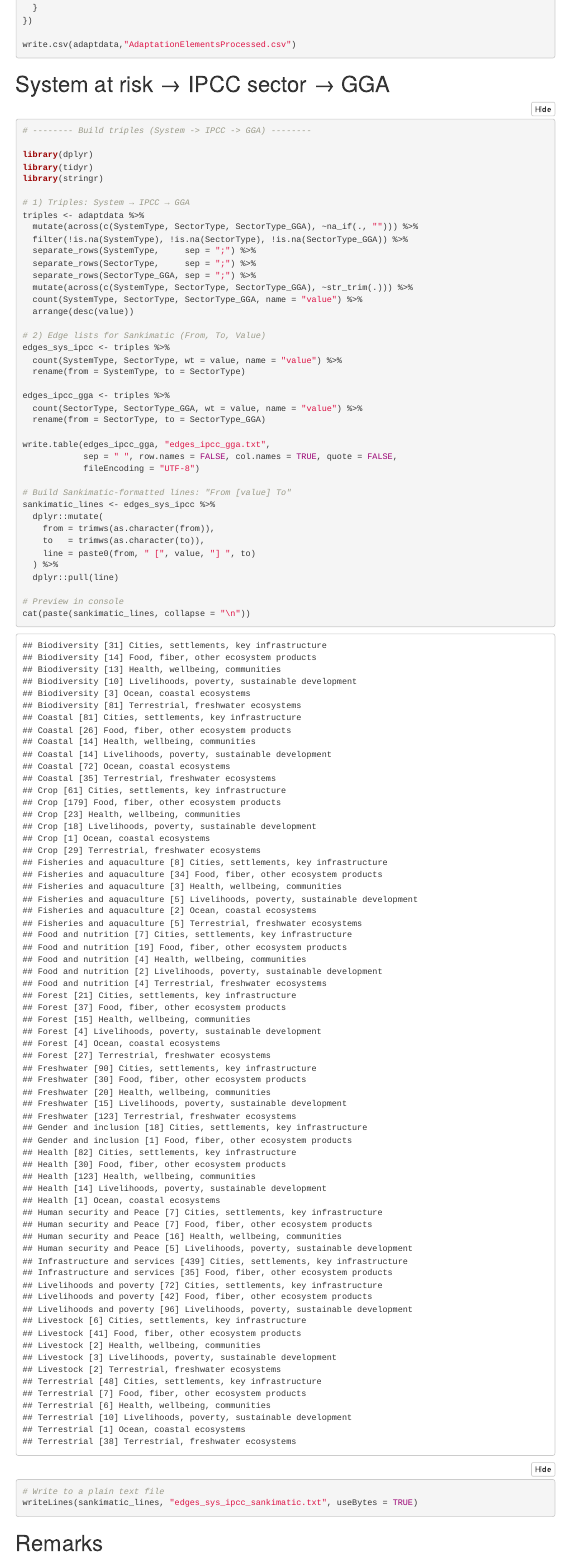
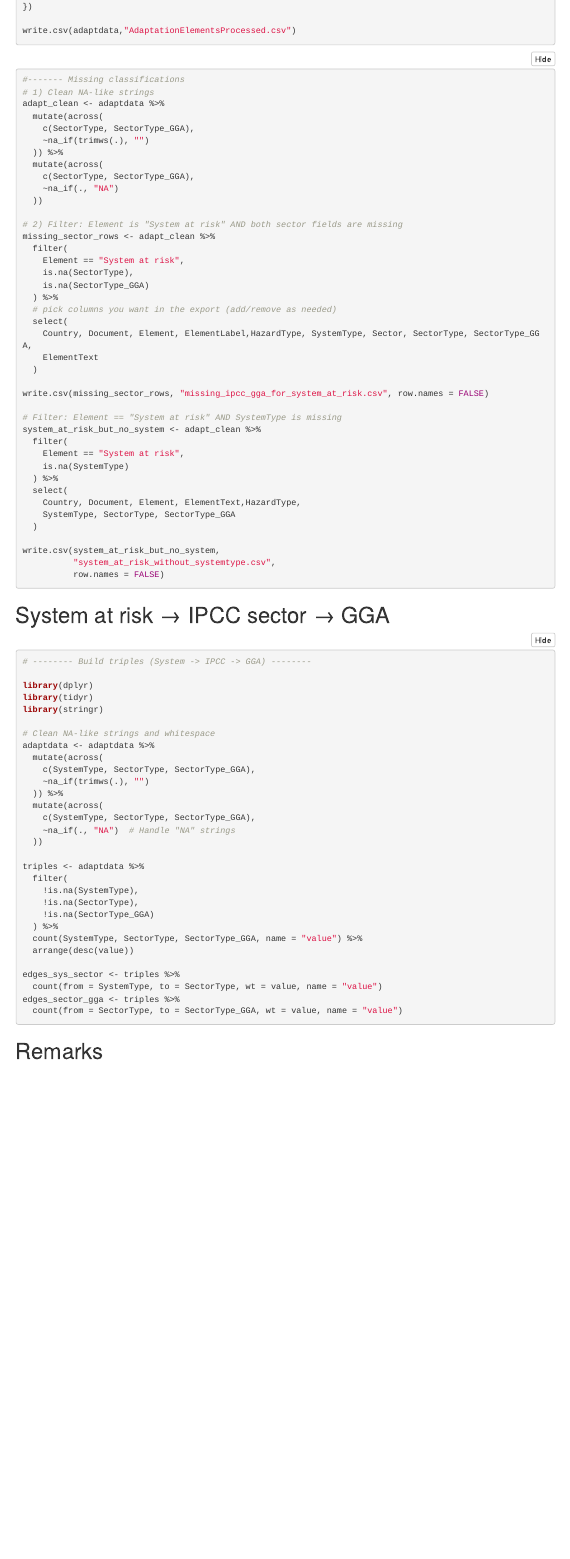
Before and after one commit to Mlolita26/BTR_Analysis, an R Markdown document (0_Processing_updated.Rmd): the page in a window 1100 px wide, from 10970 px down before the commit and from 11040 px down after it, so that both start at the same text. Rendered offline with R 4.5, knitr and Pandoc, with nearby package versions; menus at the side of the page are left out.

Commit message:
updated html

````diff
--- a/0_Processing_updated.Rmd
+++ b/0_Processing_updated.Rmd
@@ -251,6 +251,8 @@ DT::datatable(
   )
 )
 
+write.csv(hazard_counts,   "hazard_counts.csv", row.names = FALSE)
+
 #3. Visualize hazard count
 
 
@@ -300,6 +302,8 @@ datatable(
   options = list(pageLength = 10, autoWidth = TRUE),
   caption = "📄 Hazard elements and their assigned HazardType"
 )
+
+write.csv(hazard_table,   "hazard_table.csv", row.names = FALSE)
 
 ```
 
@@ -517,6 +521,8 @@ DT::datatable(
   )
 )
 
+write.csv(system_counts,   "system_counts.csv", row.names = FALSE)
+
 # 3. Visualize systems at risk
 system_plot <- ggplot(system_counts,
        aes(x = reorder(`System at Risk Category`, Occurrences),
@@ -787,6 +794,8 @@ DT::datatable(
   caption = "📊 GGA Sector Themes (SectorType_GGA)",
   options = list(pageLength = 10, autoWidth = TRUE, dom = 'tip')
 )
+write.csv(sector_ipcc_counts,   "sector_ipcc_counts.csv", row.names = FALSE)
+write.csv(sector_gga_counts,   "sector_gga_counts.csv", row.names = FALSE)
 
 # visualize sector type
 # IPCC
@@ -878,6 +887,52 @@ adaptdata[] <- lapply(adaptdata, function(col) {
 write.csv(adaptdata,"AdaptationElementsProcessed.csv")
 ```
 
+
+```{r}
+#------- Missing classifications
+# 1) Clean NA-like strings
+adapt_clean <- adaptdata %>%
+  mutate(across(
+    c(SectorType, SectorType_GGA),
+    ~na_if(trimws(.), "")
+  )) %>%
+  mutate(across(
+    c(SectorType, SectorType_GGA),
+    ~na_if(., "NA")
+  ))
+
+# 2) Filter: Element is "System at risk" AND both sector fields are missing
+missing_sector_rows <- adapt_clean %>%
+  filter(
+    Element == "System at risk",
+    is.na(SectorType),
+    is.na(SectorType_GGA)
+  ) %>%
+  # pick columns you want in the export (add/remove as needed)
+  select(
+    Country, Document, Element, ElementLabel,HazardType, SystemType, Sector, SectorType, SectorType_GGA,
+    ElementText
+  )
+
+write.csv(missing_sector_rows, "missing_ipcc_gga_for_system_at_risk.csv", row.names = FALSE)
+
+# Filter: Element == "System at risk" AND SystemType is missing
+system_at_risk_but_no_system <- adapt_clean %>%
+  filter(
+    Element == "System at risk",
+    is.na(SystemType)
+  ) %>%
+  select(
+    Country, Document, Element, ElementText,HazardType,
+    SystemType, SectorType, SectorType_GGA
+  )
+
+write.csv(system_at_risk_but_no_system,
+          "system_at_risk_without_systemtype.csv",
+          row.names = FALSE)
+
+```
+
 # System at risk → IPCC sector → GGA
 
 ```{r}
@@ -887,45 +942,30 @@ library(dplyr)
 library(tidyr)
 library(stringr)
 
-# 1) Triples: System → IPCC → GGA
+# Clean NA-like strings and whitespace
+adaptdata <- adaptdata %>%
+  mutate(across(
+    c(SystemType, SectorType, SectorType_GGA),
+    ~na_if(trimws(.), "")
+  )) %>%
+  mutate(across(
+    c(SystemType, SectorType, SectorType_GGA),
+    ~na_if(., "NA")  # Handle "NA" strings
+  ))
+
 triples <- adaptdata %>%
-  mutate(across(c(SystemType, SectorType, SectorType_GGA), ~na_if(., ""))) %>%
-  filter(!is.na(SystemType), !is.na(SectorType), !is.na(SectorType_GGA)) %>%
-  separate_rows(SystemType,     sep = ";") %>%
-  separate_rows(SectorType,     sep = ";") %>%
-  separate_rows(SectorType_GGA, sep = ";") %>%
-  mutate(across(c(SystemType, SectorType, SectorType_GGA), ~str_trim(.))) %>%
+  filter(
+    !is.na(SystemType),
+    !is.na(SectorType),
+    !is.na(SectorType_GGA)
+  ) %>%
   count(SystemType, SectorType, SectorType_GGA, name = "value") %>%
   arrange(desc(value))
 
-# 2) Edge lists for Sankimatic (From, To, Value)
-edges_sys_ipcc <- triples %>%
-  count(SystemType, SectorType, wt = value, name = "value") %>%
-  rename(from = SystemType, to = SectorType)
-
-edges_ipcc_gga <- triples %>%
-  count(SectorType, SectorType_GGA, wt = value, name = "value") %>%
-  rename(from = SectorType, to = SectorType_GGA)
-
-write.table(edges_ipcc_gga, "edges_ipcc_gga.txt",
-            sep = " ", row.names = FALSE, col.names = TRUE, quote = FALSE,
-            fileEncoding = "UTF-8")
-
-# Build Sankimatic-formatted lines: "From [value] To"
-sankimatic_lines <- edges_sys_ipcc %>%
-  dplyr::mutate(
-    from = trimws(as.character(from)),
-    to   = trimws(as.character(to)),
-    line = paste0(from, " [", value, "] ", to)
-  ) %>%
-  dplyr::pull(line)
-
-# Preview in console
-cat(paste(sankimatic_lines, collapse = "\n"))
-
-# Write to a plain text file
-writeLines(sankimatic_lines, "edges_sys_ipcc_sankimatic.txt", useBytes = TRUE)
-
+edges_sys_sector <- triples %>%
+  count(from = SystemType, to = SectorType, wt = value, name = "value")
+edges_sector_gga <- triples %>%
+  count(from = SectorType, to = SectorType_GGA, wt = value, name = "value")
 
 
 ```
````
Also changed, not shown: 0_Processing_updated.Rmd (1 more changed lines), 1 other file.
